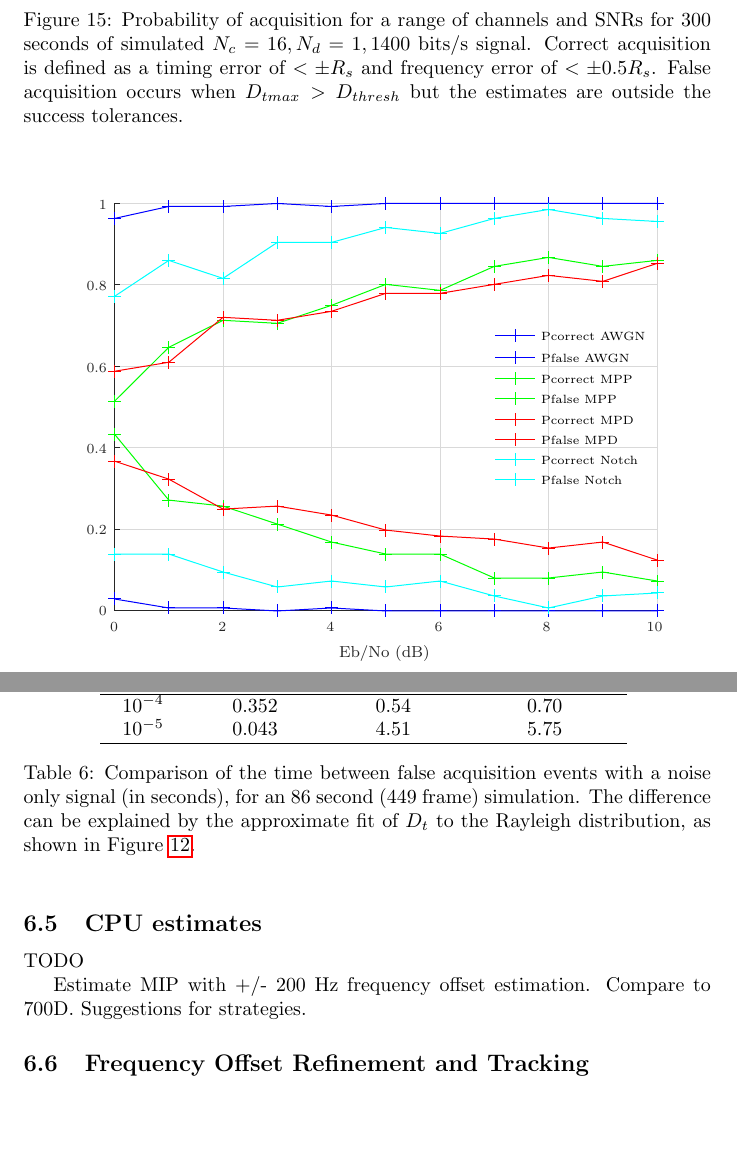
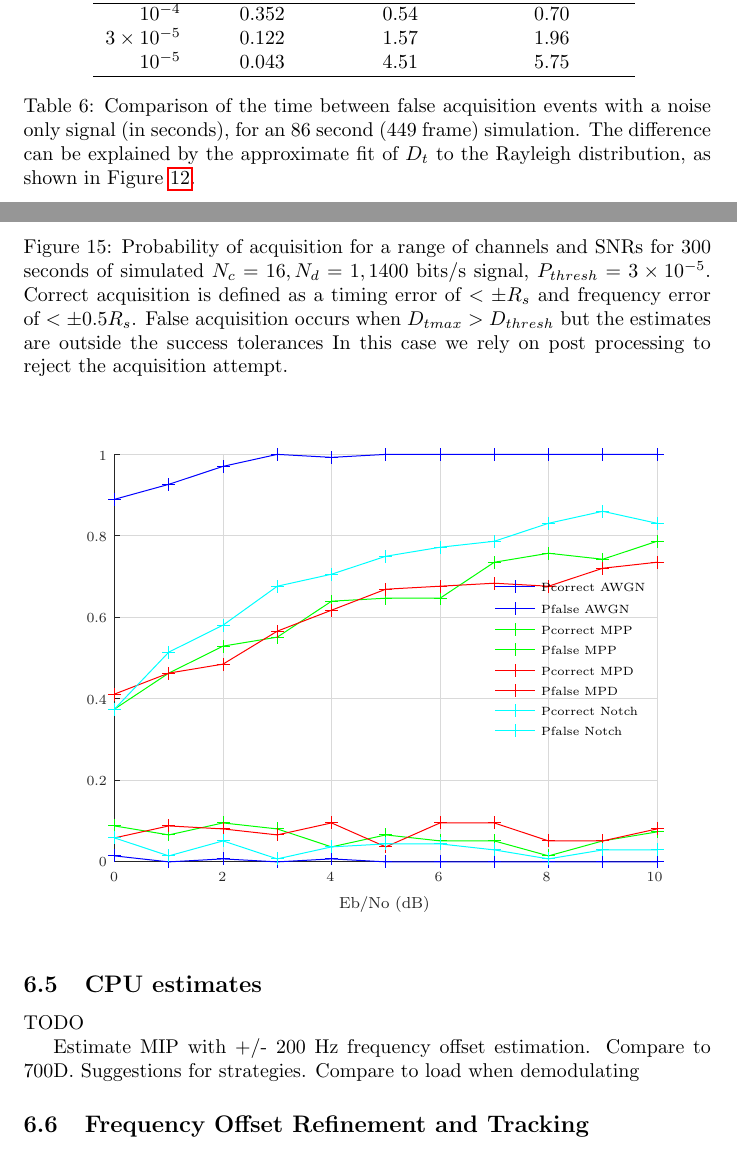
Before and after one commit to drowe67/misc, a LaTeX document (freedv_low/freedv_low.tex): two parts of pages 32 and 33 of 36, joined at a grey line, cut so that both start at the same text, the shorter picture padded with empty space. Compiled offline with pdfLaTeX.

Commit message:
regenerate curves with Pthresh=3E-5

```diff
--- a/freedv_low/freedv_low.tex
+++ b/freedv_low/freedv_low.tex
@@ -833,11 +815,3 @@ Figure \ref{fig:acq_curves} presents the simulation results of the new algorithm
-\begin{figure}[H]
-\caption{Probability of acquisition for a range of channels and SNRs for 300 seconds of simulated $N_c=16, N_d=1, 1400$ bits/s signal. Correct acquisition is defined as a timing error of $< \pm R_s$ and frequency error of $< \pm 0.5R_s$.  False acquisition occurs when $D_{tmax} > D_{thresh}$ but the estimates are outside the success tolerances.}
-\label{fig:acq_curves}
-\begin{center}
-\input acq_curves.tex
-\end{center}
-\end{figure}
-
 \subsection{False Acquisition on Noise}
 
 Consider a noise only signal being fed to acquisition system.  We desire a low probability of false detection, to avoid background noise "breaking squelch".  This can be conveniently defined in the mean time between false detections on noise $T_{noise}$ (units s).  Now a false detection occurs if one of more samples of $D_t$ over a modem frame exceeds $D_{thresh}$, which has a probability of $P_{thresh}$ (\ref{eq:prob_thresh}).  We sample $D_t$ on a grid of $N$ time and $M$ frequency points or $N_g=NM$ samples in total. The Binomial distribution can be used to compute the probability of an event occurring $x$ times from $n$ trials, if each event has probability $p$:
@@ -865,12 +839,13 @@ Table \ref{tab:noise_false_comparsion} presents typical simulation results.  Thi
 
 \begin{table}[h]
 \centering
-\begin{tabular}{c c c c}
+\begin{tabular}{r c c c}
  \hline
  $P_{thresh}$ & $P_{noise}$ theory & $T_{noise}$ theory & $T_{noise}$ simulated \\
  \hline
- $10^{-4}$ & 0.352 & 0.54 & 0.70 \\
- $10^{-5}$ & 0.043 & 4.51 & 5.75 \\
+ $\num{e-4}$ & 0.352 & 0.54 & 0.70 \\
+ $\num{3e-5}$ & 0.122 & 1.57 & 1.96 \\
+ $\num{e-5}$ & 0.043 & 4.51 & 5.75 \\
  \hline
 \end{tabular}
 \caption{Comparison of the time between false acquisition events with a noise only signal (in seconds), for an 86 second (449 frame) simulation. The difference can be explained by the approximate fit of $D_t$ to the Rayleigh distribution, as shown in Figure \ref{fig:acq_dt_hist}.}
@@ -880,8 +873,17 @@ Table \ref{tab:noise_false_comparsion} presents typical simulation results.  Thi
+\begin{figure}[H]
+\caption{Probability of acquisition for a range of channels and SNRs for 300 seconds of simulated $N_c=16, N_d=1, 1400$ bits/s signal, $P_{thresh}=\num{3e-5}$. Correct acquisition is defined as a timing error of $< \pm R_s$ and frequency error of $< \pm 0.5R_s$.  False acquisition occurs when $D_{tmax} > D_{thresh}$ but the estimates are outside the success tolerances  In this case we rely on post processing to reject the acquisition attempt.}
+\label{fig:acq_curves}
+\begin{center}
+\input acq_curves.tex
+\end{center}
+\end{figure}
+
 \subsection{CPU estimates}
 
 TODO
 
 Estimate MIP with +/- 200 Hz frequency offset estimation. Compare to 700D.  Suggestions for strategies.
+Compare to load when demodulating
 
 \subsection{Frequency Offset Refinement and Tracking}
 
```
Also changed, not shown: freedv_low/acq_curves.tex (+1 -1 lines), freedv_low/acq_curves-inc.eps, freedv_low/freedv_low.tex (36 more changed lines), 1 other file.
